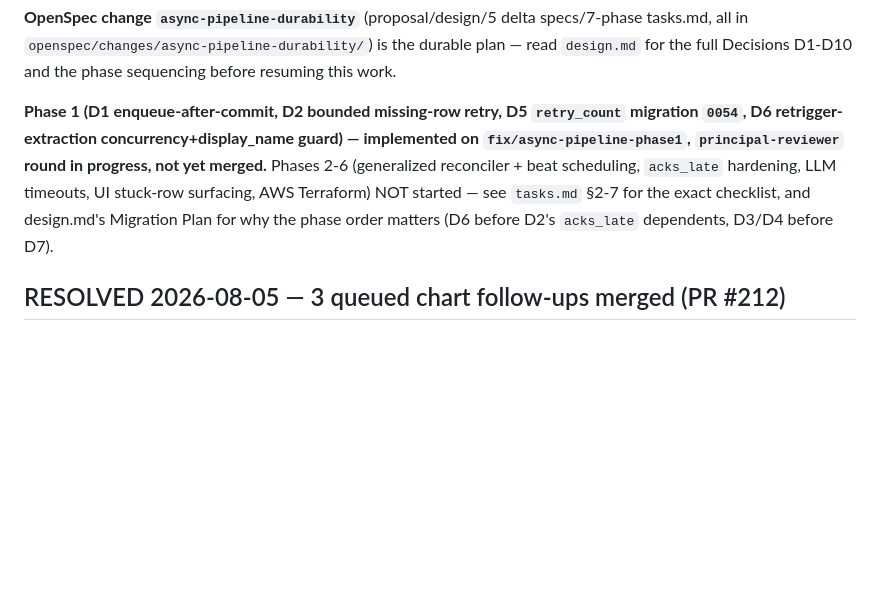
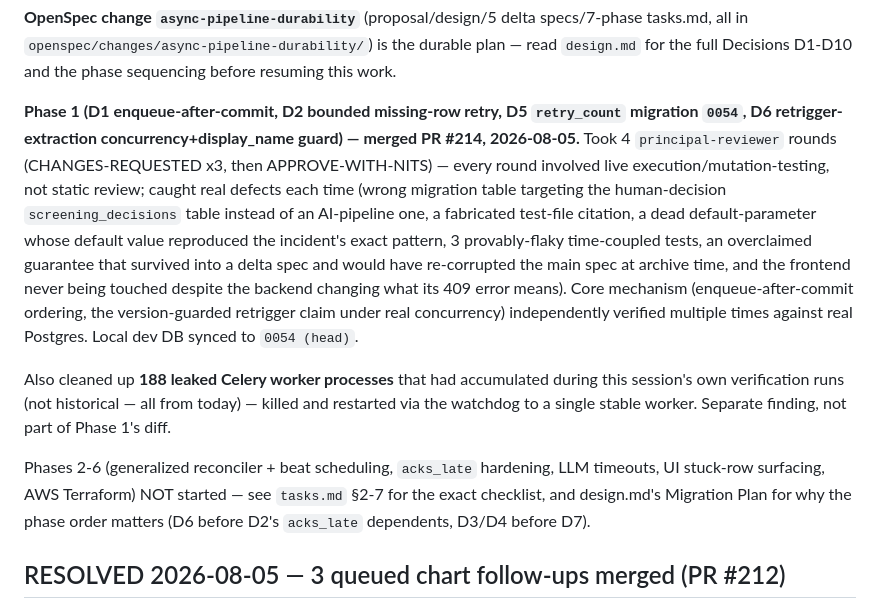
Before and after one commit to hareeshstggit/ats-platform-journey, a Markdown page: artifacts/resume-pointer.md, the part around the change. Drawn GitHub-style; blank space fills up the shorter version.

Commit message:
sync: resume-pointer.md (Phase 1 merged, PR #214)

```diff
--- a/artifacts/resume-pointer.md
+++ b/artifacts/resume-pointer.md
@@ -56,11 +56,24 @@ in `openspec/changes/async-pipeline-durability/`) is the durable plan — read `
 Decisions D1-D10 and the phase sequencing before resuming this work.
 
 **Phase 1 (D1 enqueue-after-commit, D2 bounded missing-row retry, D5 `retry_count` migration `0054`,
-D6 retrigger-extraction concurrency+display_name guard) — implemented on `fix/async-pipeline-phase1`,
-`principal-reviewer` round in progress, not yet merged.** Phases 2-6 (generalized reconciler + beat
-scheduling, `acks_late` hardening, LLM timeouts, UI stuck-row surfacing, AWS Terraform) NOT started —
-see `tasks.md` §2-7 for the exact checklist, and design.md's Migration Plan for why the phase order
-matters (D6 before D2's `acks_late` dependents, D3/D4 before D7).
+D6 retrigger-extraction concurrency+display_name guard) — merged PR #214, 2026-08-05.** Took 4
+`principal-reviewer` rounds (CHANGES-REQUESTED x3, then APPROVE-WITH-NITS) — every round involved live
+execution/mutation-testing, not static review; caught real defects each time (wrong migration table
+targeting the human-decision `screening_decisions` table instead of an AI-pipeline one, a fabricated
+test-file citation, a dead default-parameter whose default value reproduced the incident's exact
+pattern, 3 provably-flaky time-coupled tests, an overclaimed guarantee that survived into a delta spec
+and would have re-corrupted the main spec at archive time, and the frontend never being touched despite
+the backend changing what its 409 error means). Core mechanism (enqueue-after-commit ordering, the
+version-guarded retrigger claim under real concurrency) independently verified multiple times against
+real Postgres. Local dev DB synced to `0054 (head)`.
+
+Also cleaned up **188 leaked Celery worker processes** that had accumulated during this session's own
+verification runs (not historical — all from today) — killed and restarted via the watchdog to a single
+stable worker. Separate finding, not part of Phase 1's diff.
+
+Phases 2-6 (generalized reconciler + beat scheduling, `acks_late` hardening, LLM timeouts, UI stuck-row
+surfacing, AWS Terraform) NOT started — see `tasks.md` §2-7 for the exact checklist, and design.md's
+Migration Plan for why the phase order matters (D6 before D2's `acks_late` dependents, D3/D4 before D7).
 
 ## RESOLVED 2026-08-05 — 3 queued chart follow-ups merged (PR #212)
 
```
